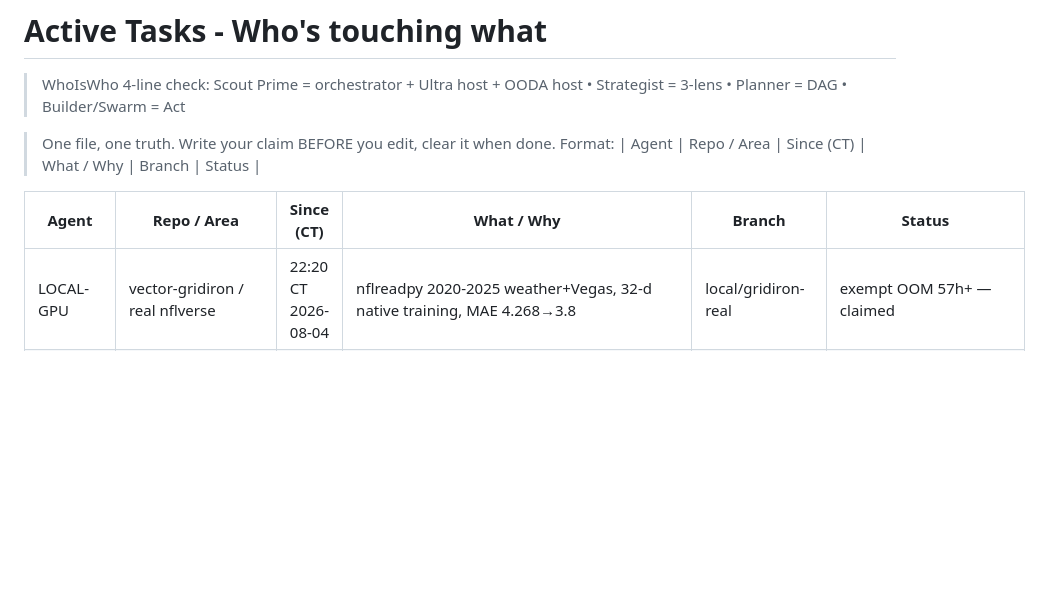
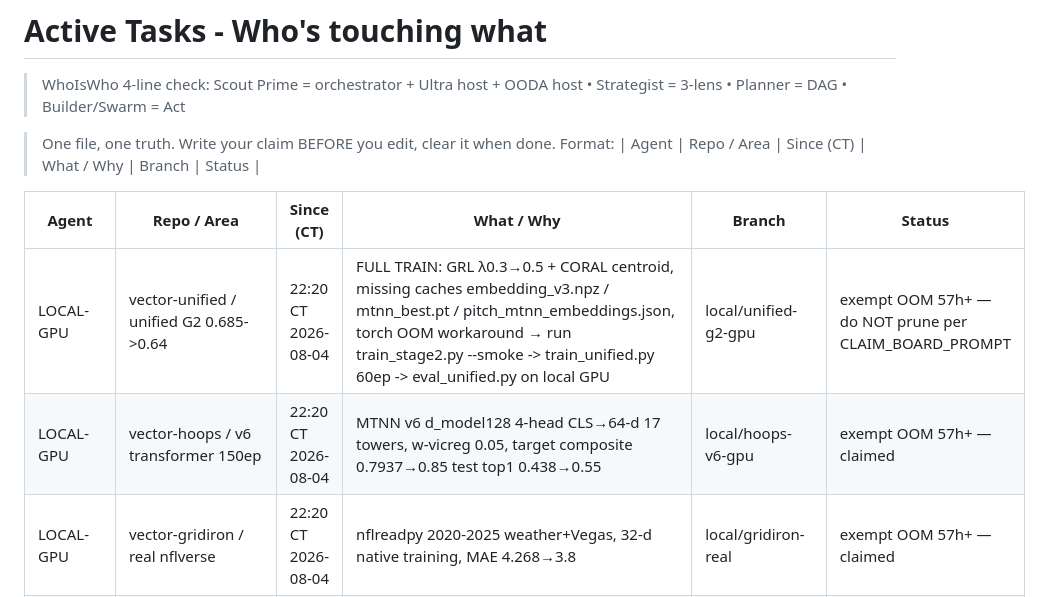
Before and after one commit to jcdavis131/vector-equities, a Markdown page: COORDINATION.md, the part around one of its changes. Rendered like a GitHub page; blank space fills up the shorter version.

Commit message:
chore: sync claim board 2026-08-11T10:16Z

```diff
--- a/COORDINATION.md
+++ b/COORDINATION.md
@@ -6,4 +6,6 @@
 
 | Agent | Repo / Area | Since (CT) | What / Why | Branch | Status |
 | --- | --- | --- | --- | --- | --- |
+| LOCAL-GPU | vector-unified / unified G2 0.685->0.64 | 22:20 CT 2026-08-04 | FULL TRAIN: GRL λ0.3→0.5 + CORAL centroid, missing caches embedding_v3.npz / mtnn_best.pt / pitch_mtnn_embeddings.json, torch OOM workaround → run train_stage2.py --smoke -> train_unified.py 60ep -> eval_unified.py on local GPU | local/unified-g2-gpu | exempt OOM 57h+ — do NOT prune per CLAIM_BOARD_PROMPT |
+| LOCAL-GPU | vector-hoops / v6 transformer 150ep | 22:20 CT 2026-08-04 | MTNN v6 d_model128 4-head CLS→64-d 17 towers, w-vicreg 0.05, target composite 0.7937→0.85 test top1 0.438→0.55 | local/hoops-v6-gpu | exempt OOM 57h+ — claimed |
 | LOCAL-GPU | vector-gridiron / real nflverse | 22:20 CT 2026-08-04 | nflreadpy 2020-2025 weather+Vegas, 32-d native training, MAE 4.268→3.8 | local/gridiron-real | exempt OOM 57h+ — claimed |
```
Also changed, not shown: other parts of COORDINATION.md (+15 -24 lines).
